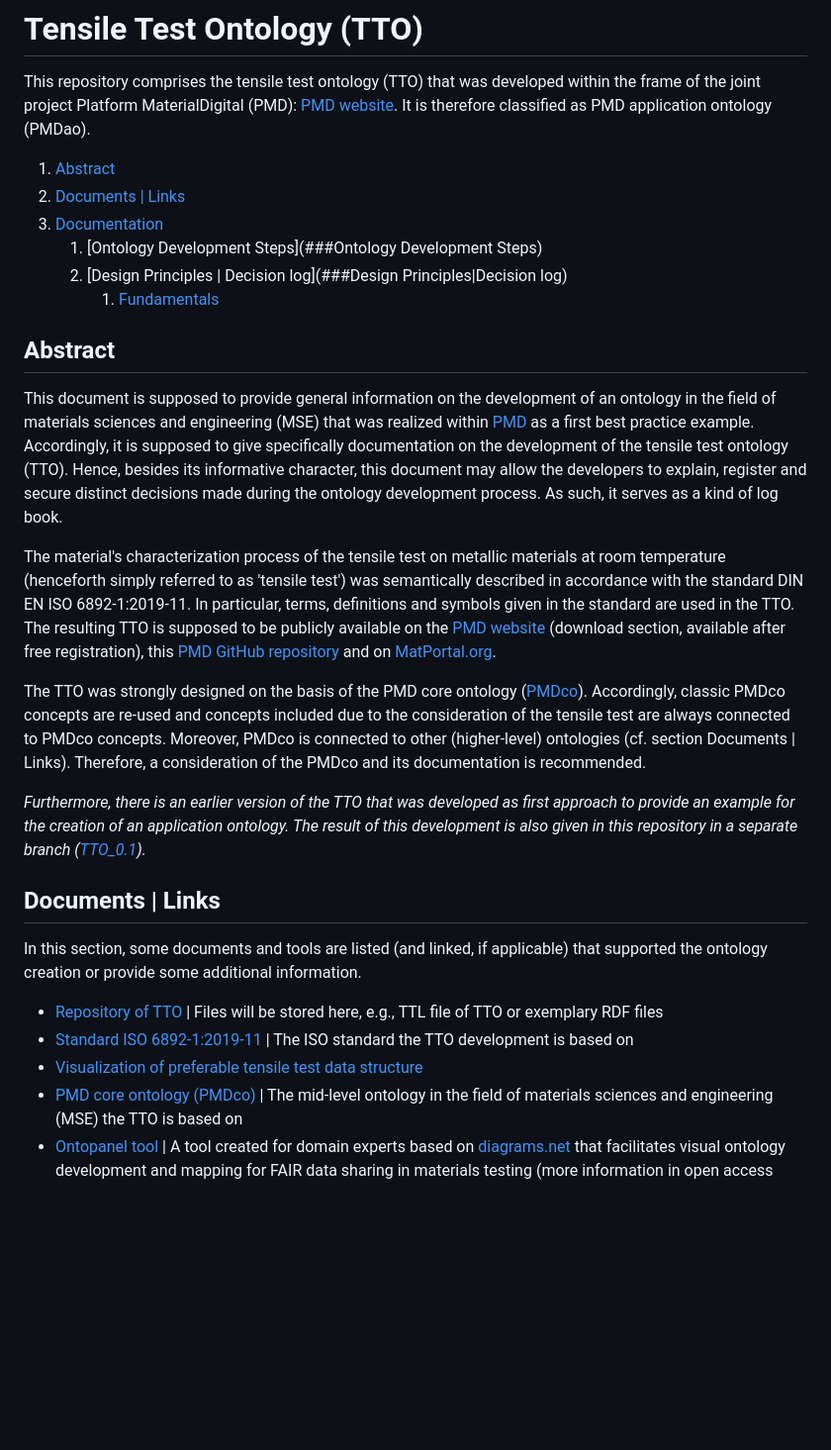
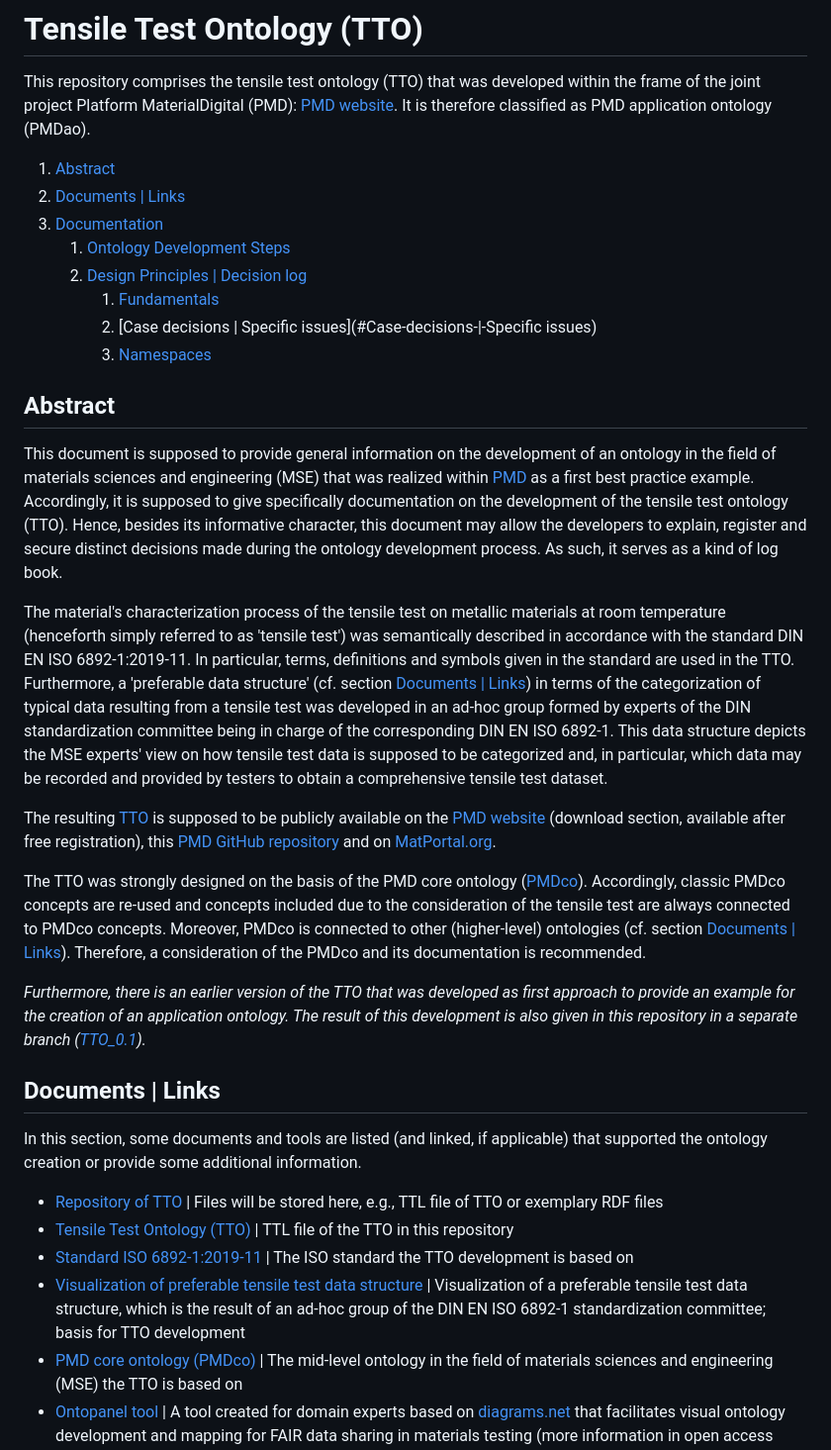
Before and after one commit to materialdigital/application-ontologies, a Markdown page: tensile_test_ontology_TTO/README.md, the part around one of its changes. Shown at 99% size. Drawn GitHub-style; blank space fills up the shorter version.

```diff
--- a/tensile_test_ontology_TTO/README.md
+++ b/tensile_test_ontology_TTO/README.md
@@ -7,10 +8,12 @@ It is therefore classified as PMD application ontology (PMDao).
 1. [Abstract](#Abstract)
-2. [Documents | Links](##Documents|Links)
-3. [Documentation](##Documentation)
-   1. [Ontology Development Steps](###Ontology Development Steps)
-   2. [Design Principles | Decision log](###Design Principles|Decision log)
-      1. [Fundamentals](####Fundamentals)
-
+2. [Documents | Links](#Documents-|-Links)
+3. [Documentation](#Documentation)
+   1. [Ontology Development Steps](#Ontology-Development-Steps)
+   2. [Design Principles | Decision log](#Design-Principles-|-Decision-log)
+      1. [Fundamentals](#Fundamentals)
+      2. [Case decisions | Specific issues](#Case-decisions-|-Specific issues)
+      3. [Namespaces](#Namespaces)
+<!-- TOC -->
 
 ## Abstract
 This document is supposed to provide general information on the development of an
@@ -25,15 +28,21 @@ The material's characterization process of the tensile test on
 metallic materials at room temperature (henceforth simply referred
 to as 'tensile test') was semantically described in accordance with the
 standard DIN EN ISO 6892-1:2019-11. In particular, terms, definitions and
-symbols given in the standard are used in the TTO.
-The resulting TTO is supposed to be publicly available on the
+symbols given in the standard are used in the TTO. Furthermore, a 'preferable data structure' (cf. section [Documents | Links](#Documents-|-Links)) in terms of the categorization
+of typical data resulting from a tensile test was developed in an ad-hoc group formed by experts of the DIN standardization
+committee being in charge of the corresponding DIN EN ISO 6892-1. This data structure depicts the MSE experts' view on how tensile
+test data is supposed to be categorized and, in particular, which data may be recorded and provided by testers
+to obtain a comprehensive tensile test dataset.
+
+
+The resulting [TTO](https://github.com/materialdigital/application-ontologies/blob/main/tensile_test_ontology_TTO/pmdao_TTO.ttl) is supposed to be publicly available on the
 [PMD website](https://materialdigital.de/download/) (download section, available after free registration), this [PMD GitHub repository](https://github.com/materialdigital/application-ontologies/tree/main/tensile_test_ontology_TTO)
 and on [MatPortal.org](https://matportal.org/ontologies).
 
 The TTO was strongly designed on the basis of the PMD core ontology ([PMDco](https://github.com/materialdigital/core-ontology)).
 Accordingly, classic PMDco concepts are re-used and concepts included due to
 the consideration of the tensile test are always connected to PMDco concepts.
-Moreover, PMDco is connected to other (higher-level) ontologies (cf. section Documents | Links).
+Moreover, PMDco is connected to other (higher-level) ontologies (cf. section [Documents | Links](#Documents-|-Links)).
 Therefore, a consideration of the PMDco and its documentation is recommended.
 
 *Furthermore, there is an earlier version of the TTO that was developed as first
@@ -46,8 +55,9 @@ In this section, some documents and tools are listed (and linked, if applicable)
 supported the ontology creation or provide some additional information.
 
 + [Repository of TTO](https://github.com/materialdigital/application-ontologies/tree/main/tensile_test_ontology_TTO) | Files will be stored here, e.g., TTL file of TTO or exemplary RDF files
++ [Tensile Test Ontology (TTO)](https://github.com/materialdigital/application-ontologies/blob/main/tensile_test_ontology_TTO/pmdao_TTO.ttl) | TTL file of the TTO in this repository
 + [Standard ISO 6892-1:2019-11](https://www.beuth.de/de/norm/iso-6892-1/316885984) | The ISO standard the TTO development is based on
-+ [Visualization of preferable tensile test data structure]()
++ [Visualization of preferable tensile test data structure](https://github.com/materialdigital/application-ontologies/blob/main/tensile_test_ontology_TTO/Tensile_Test_Data_Structure_DIN_ad-hoc.pdf) | Visualization of a preferable tensile test data structure, which is the result of an ad-hoc group of the DIN EN ISO 6892-1 standardization committee; basis for TTO development
 + [PMD core ontology (PMDco)](https://github.com/materialdigital/core-ontology) | The mid-level ontology in the field of materials sciences and engineering (MSE) the TTO is based on
 + [Ontopanel tool](https://yuechenbam.github.io/src/main/webapp/index.html) | A tool created for domain experts based on [diagrams.net](https://www.diagrams.net/) that facilitates visual ontology development and mapping for FAIR data sharing in materials testing (more information in open access [scientific paper](https://link.springer.com/article/10.1007/s40192-022-00279-y))
 + [Protégé tool](https://protege.stanford.edu/) | A tool used for the creation of ontologies; especially, annotations and relations were included in the ontology by applying the Protégé tool
```
Also changed, not shown: other parts of tensile_test_ontology_TTO/README.md (+32 -11 lines).
